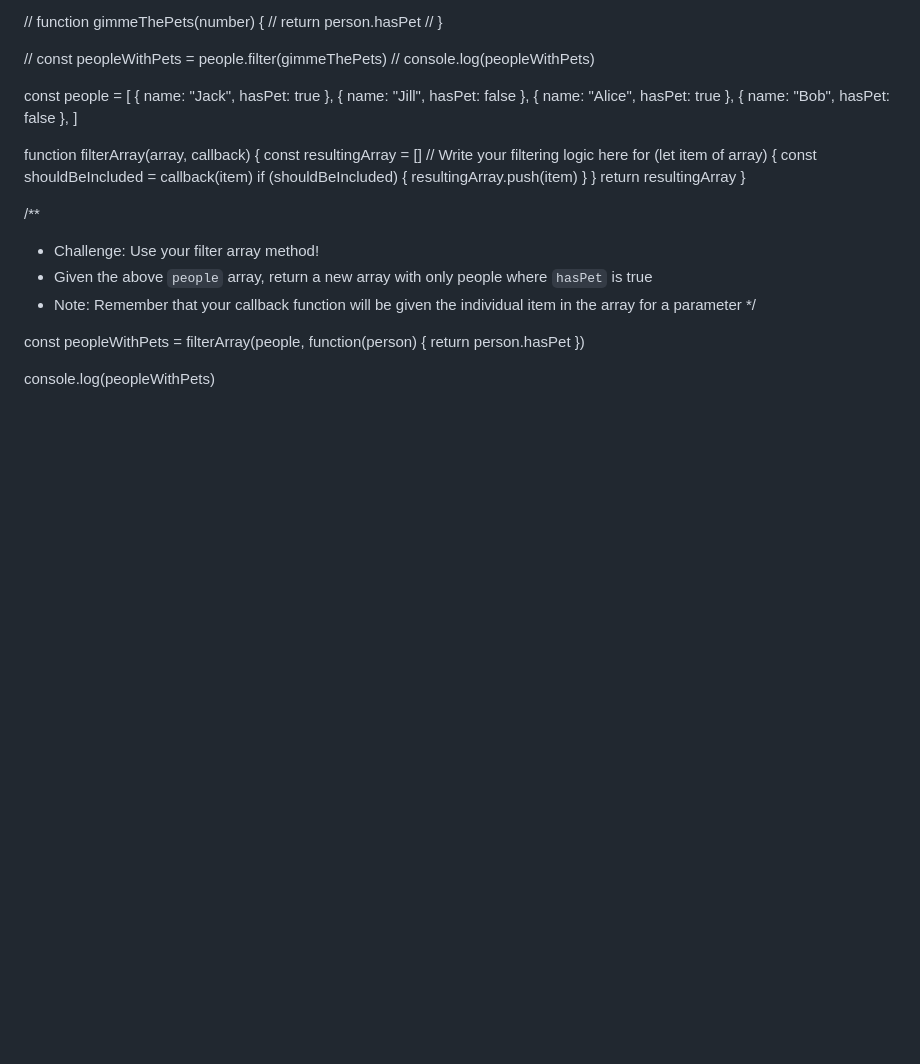
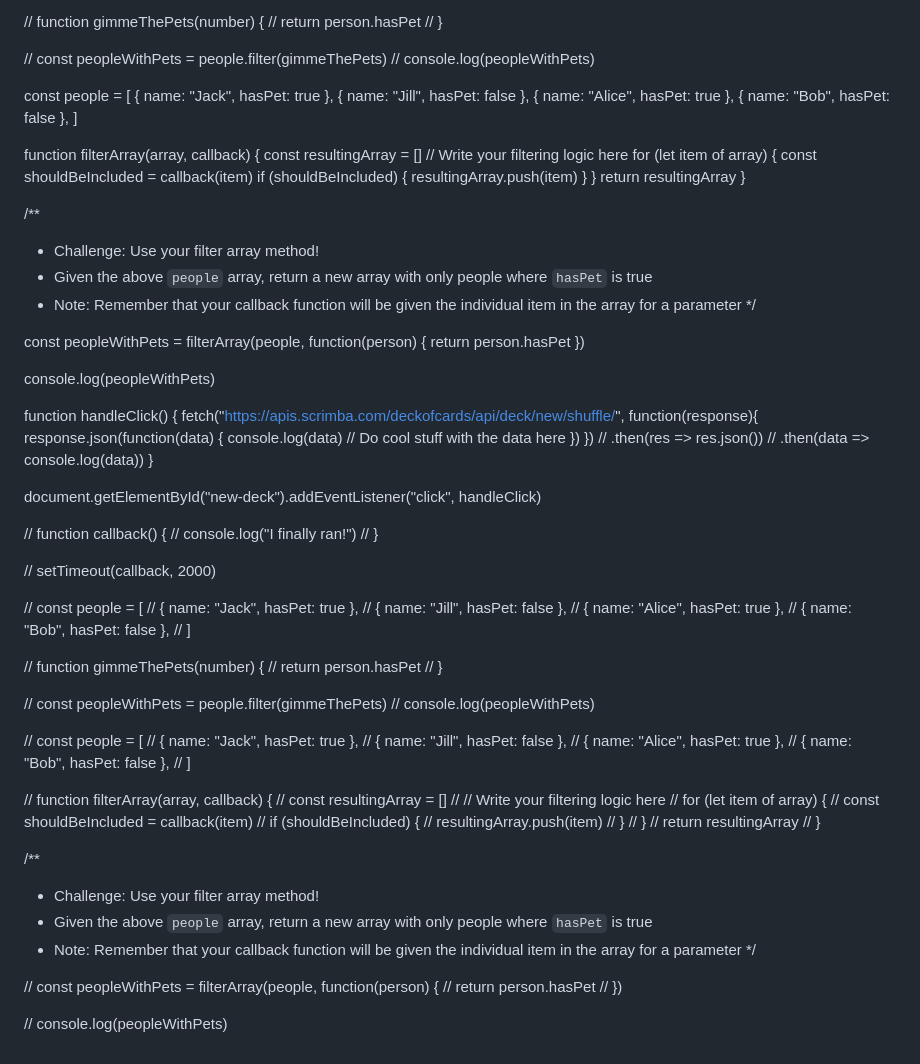
Before and after one commit to atikmahmud482/Scrimba-All-Project, a Markdown page: ApIs-Leasson/workingWithAPIs/quiz.md, the part around the change. GitHub-like rendering; blank space fills up the shorter version.

```diff
--- a/ApIs-Leasson/workingWithAPIs/quiz.md
+++ b/ApIs-Leasson/workingWithAPIs/quiz.md
@@ -388,3 +388,70 @@ return person.hasPet
 })
 
 console.log(peopleWithPets)
+
+<!-- Thought experiment: what if `fetch` used callbacks? -->
+
+function handleClick() {
+fetch("https://apis.scrimba.com/deckofcards/api/deck/new/shuffle/", function(response){
+response.json(function(data) {
+console.log(data)
+// Do cool stuff with the data here
+})
+})
+// .then(res => res.json())
+// .then(data => console.log(data))
+}
+
+document.getElementById("new-deck").addEventListener("click", handleClick)
+
+// function callback() {
+// console.log("I finally ran!")
+// }
+
+// setTimeout(callback, 2000)
+
+// const people = [
+// { name: "Jack", hasPet: true },
+// { name: "Jill", hasPet: false },
+// { name: "Alice", hasPet: true },
+// { name: "Bob", hasPet: false },
+// ]
+
+// function gimmeThePets(number) {
+// return person.hasPet
+// }
+
+// const peopleWithPets = people.filter(gimmeThePets)
+// console.log(peopleWithPets)
+
+// const people = [
+// { name: "Jack", hasPet: true },
+// { name: "Jill", hasPet: false },
+// { name: "Alice", hasPet: true },
+// { name: "Bob", hasPet: false },
+// ]
+
+// function filterArray(array, callback) {
+// const resultingArray = []
+// // Write your filtering logic here
+// for (let item of array) {
+// const shouldBeIncluded = callback(item)
+// if (shouldBeIncluded) {
+// resultingArray.push(item)
+// }
+// }
+// return resultingArray
+// }
+
+/\*\*
+
+- Challenge: Use your filter array method!
+- Given the above `people` array, return a new array with only people where `hasPet` is true
+- Note: Remember that your callback function will be given the individual item in the array for a parameter
+  \*/
+
+// const peopleWithPets = filterArray(people, function(person) {
+// return person.hasPet
+// })
+
+// console.log(peopleWithPets)
```
